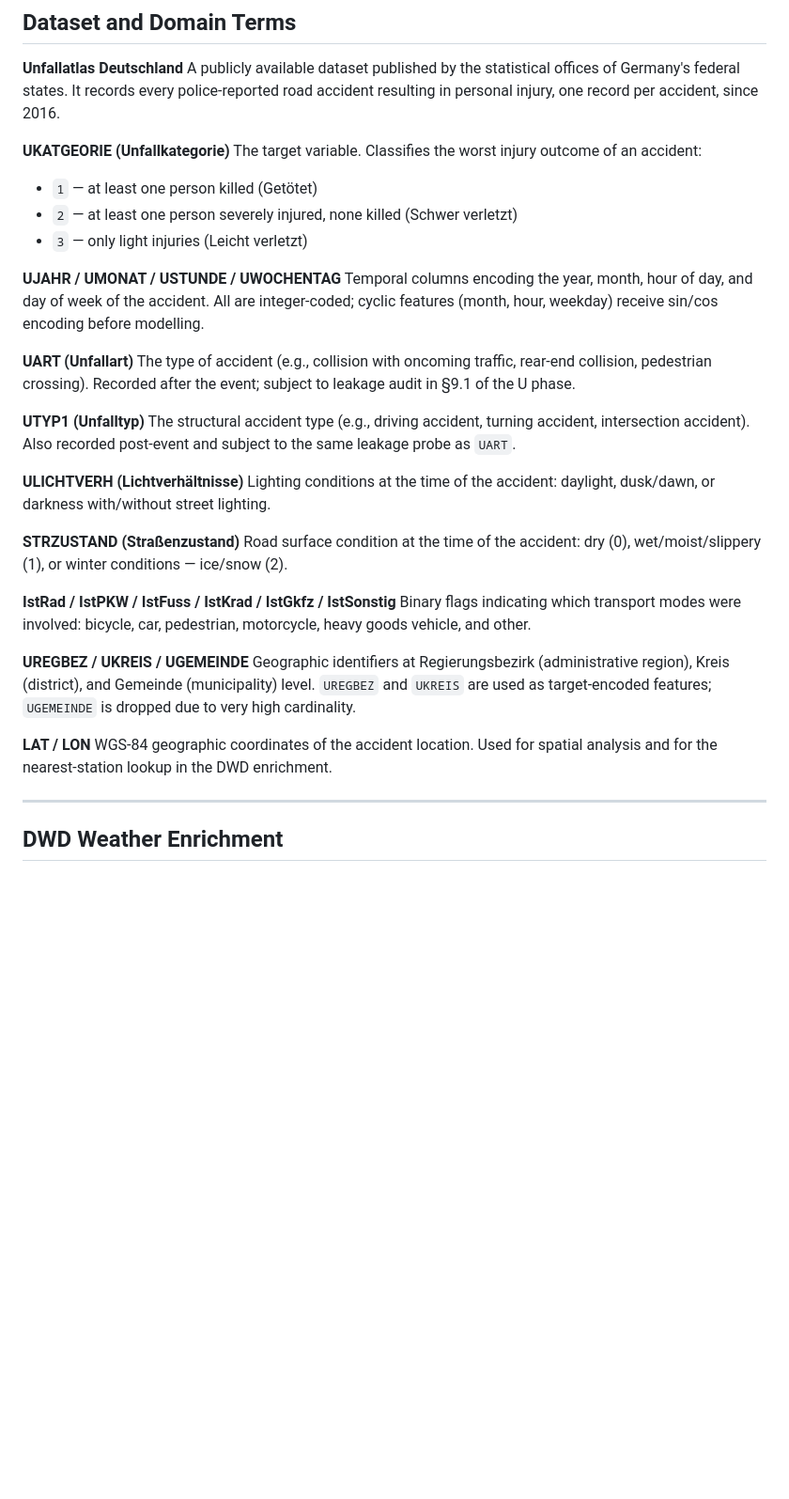
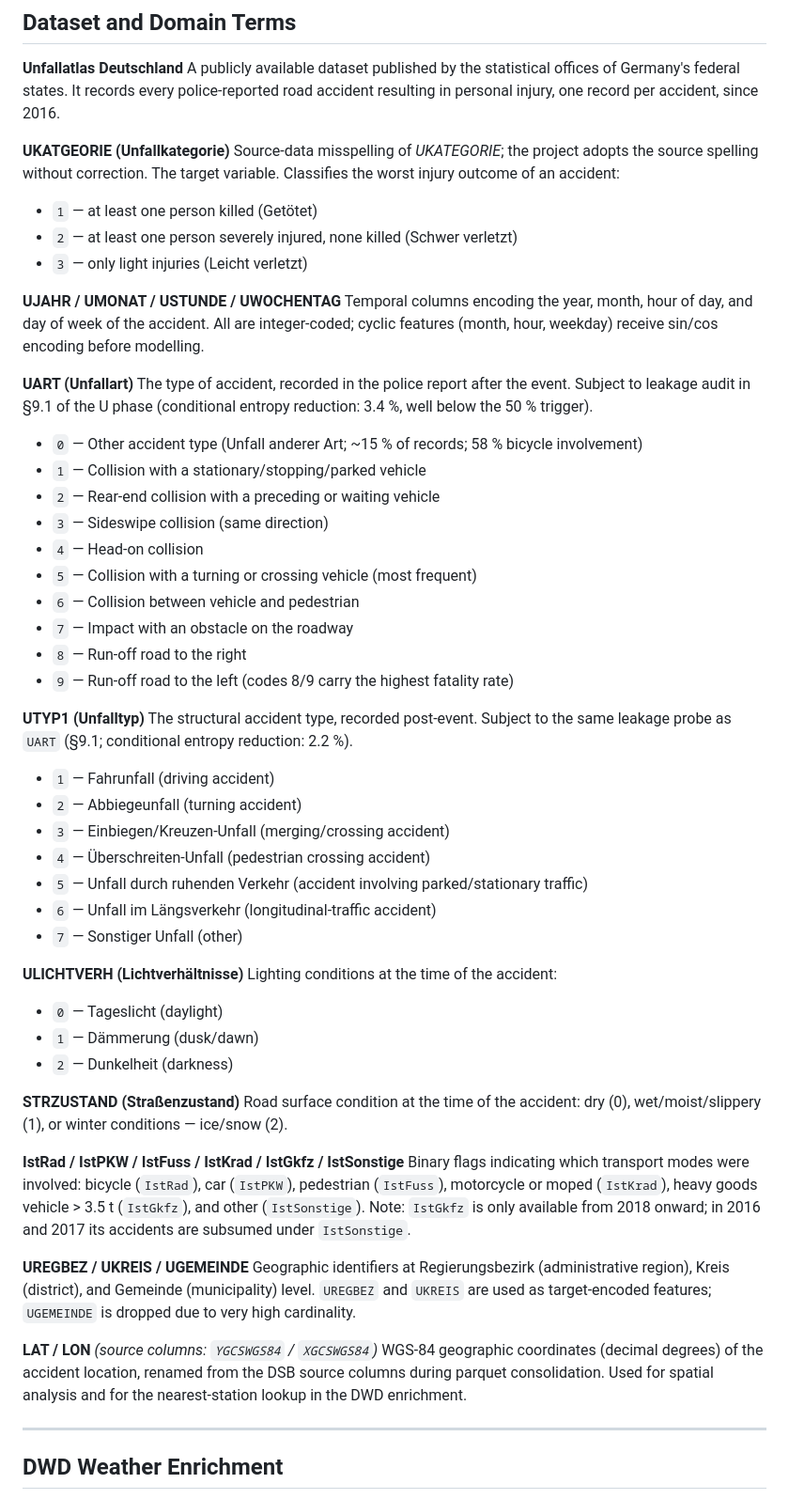
Before and after one commit to jonasyr/unfallatlas-qua3ck, a Markdown page: docs/GLOSSARY.md, the part around the change. Shown at 94% size. GitHub-like rendering; blank space fills up the shorter version.

Commit message:
docs(glossary): fix inaccurate/incomplete existing entries

```diff
--- a/docs/GLOSSARY.md
+++ b/docs/GLOSSARY.md
@@ -10,7 +10,9 @@ This glossary explains key terms, methods, and metrics used in the Unfallatlas Q
 A publicly available dataset published by the statistical offices of Germany's federal states. It records every police-reported road accident resulting in personal injury, one record per accident, since 2016.
 
 **UKATGEORIE (Unfallkategorie)**
+Source-data misspelling of *UKATEGORIE*; the project adopts the source spelling without correction.
 The target variable. Classifies the worst injury outcome of an accident:
+
 - `1` — at least one person killed (Getötet)
 - `2` — at least one person severely injured, none killed (Schwer verletzt)
 - `3` — only light injuries (Leicht verletzt)
@@ -19,25 +21,49 @@ The target variable. Classifies the worst injury outcome of an accident:
 Temporal columns encoding the year, month, hour of day, and day of week of the accident. All are integer-coded; cyclic features (month, hour, weekday) receive sin/cos encoding before modelling.
 
 **UART (Unfallart)**
-The type of accident (e.g., collision with oncoming traffic, rear-end collision, pedestrian crossing). Recorded after the event; subject to leakage audit in §9.1 of the U phase.
+The type of accident, recorded in the police report after the event. Subject to leakage audit in §9.1 of the U phase (conditional entropy reduction: 3.4 %, well below the 50 % trigger).
+
+- `0` — Other accident type (Unfall anderer Art; ~15 % of records; 58 % bicycle involvement)
+- `1` — Collision with a stationary/stopping/parked vehicle
+- `2` — Rear-end collision with a preceding or waiting vehicle
+- `3` — Sideswipe collision (same direction)
+- `4` — Head-on collision
+- `5` — Collision with a turning or crossing vehicle (most frequent)
+- `6` — Collision between vehicle and pedestrian
+- `7` — Impact with an obstacle on the roadway
+- `8` — Run-off road to the right
+- `9` — Run-off road to the left (codes 8/9 carry the highest fatality rate)
 
 **UTYP1 (Unfalltyp)**
-The structural accident type (e.g., driving accident, turning accident, intersection accident). Also recorded post-event and subject to the same leakage probe as `UART`.
+The structural accident type, recorded post-event. Subject to the same leakage probe as `UART` (§9.1; conditional entropy reduction: 2.2 %).
+
+- `1` — Fahrunfall (driving accident)
+- `2` — Abbiegeunfall (turning accident)
+- `3` — Einbiegen/Kreuzen-Unfall (merging/crossing accident)
+- `4` — Überschreiten-Unfall (pedestrian crossing accident)
+- `5` — Unfall durch ruhenden Verkehr (accident involving parked/stationary traffic)
+- `6` — Unfall im Längsverkehr (longitudinal-traffic accident)
+- `7` — Sonstiger Unfall (other)
 
 **ULICHTVERH (Lichtverhältnisse)**
-Lighting conditions at the time of the accident: daylight, dusk/dawn, or darkness with/without street lighting.
+Lighting conditions at the time of the accident:
+
+- `0` — Tageslicht (daylight)
+- `1` — Dämmerung (dusk/dawn)
+- `2` — Dunkelheit (darkness)
 
 **STRZUSTAND (Straßenzustand)**
 Road surface condition at the time of the accident: dry (0), wet/moist/slippery (1), or winter conditions — ice/snow (2).
 
-**IstRad / IstPKW / IstFuss / IstKrad / IstGkfz / IstSonstig**
-Binary flags indicating which transport modes were involved: bicycle, car, pedestrian, motorcycle, heavy goods vehicle, and other.
+**IstRad / IstPKW / IstFuss / IstKrad / IstGkfz / IstSonstige**
+Binary flags indicating which transport modes were involved: bicycle (`IstRad`), car (`IstPKW`), pedestrian (`IstFuss`), motorcycle or moped (`IstKrad`), heavy goods vehicle > 3.5 t (`IstGkfz`), and other (`IstSonstige`).
+Note: `IstGkfz` is only available from 2018 onward; in 2016 and 2017 its accidents are subsumed under `IstSonstige`.
 
 **UREGBEZ / UKREIS / UGEMEINDE**
 Geographic identifiers at Regierungsbezirk (administrative region), Kreis (district), and Gemeinde (municipality) level. `UREGBEZ` and `UKREIS` are used as target-encoded features; `UGEMEINDE` is dropped due to very high cardinality.
 
-**LAT / LON**
-WGS-84 geographic coordinates of the accident location. Used for spatial analysis and for the nearest-station lookup in the DWD enrichment.
+**LAT / LON** *(source columns: `YGCSWGS84` / `XGCSWGS84`)*
+WGS-84 geographic coordinates (decimal degrees) of the accident location, renamed from the DSB source columns during parquet consolidation. Used for spatial analysis and for the nearest-station lookup in the DWD enrichment.
 
 ---
 
```
